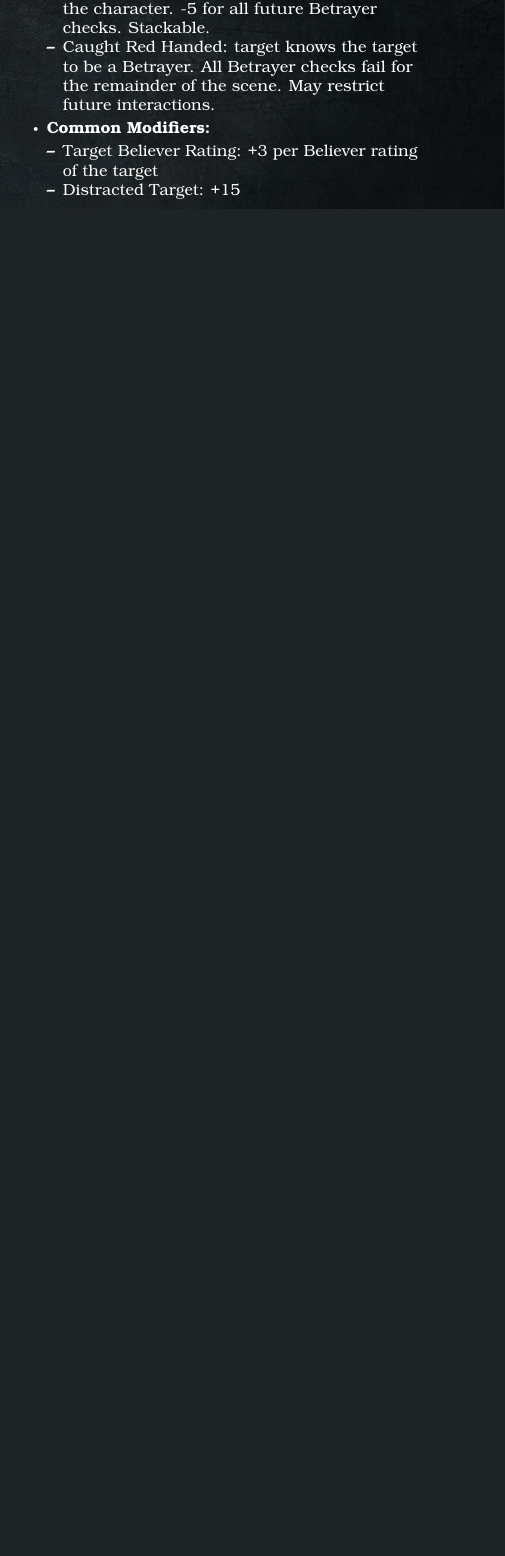
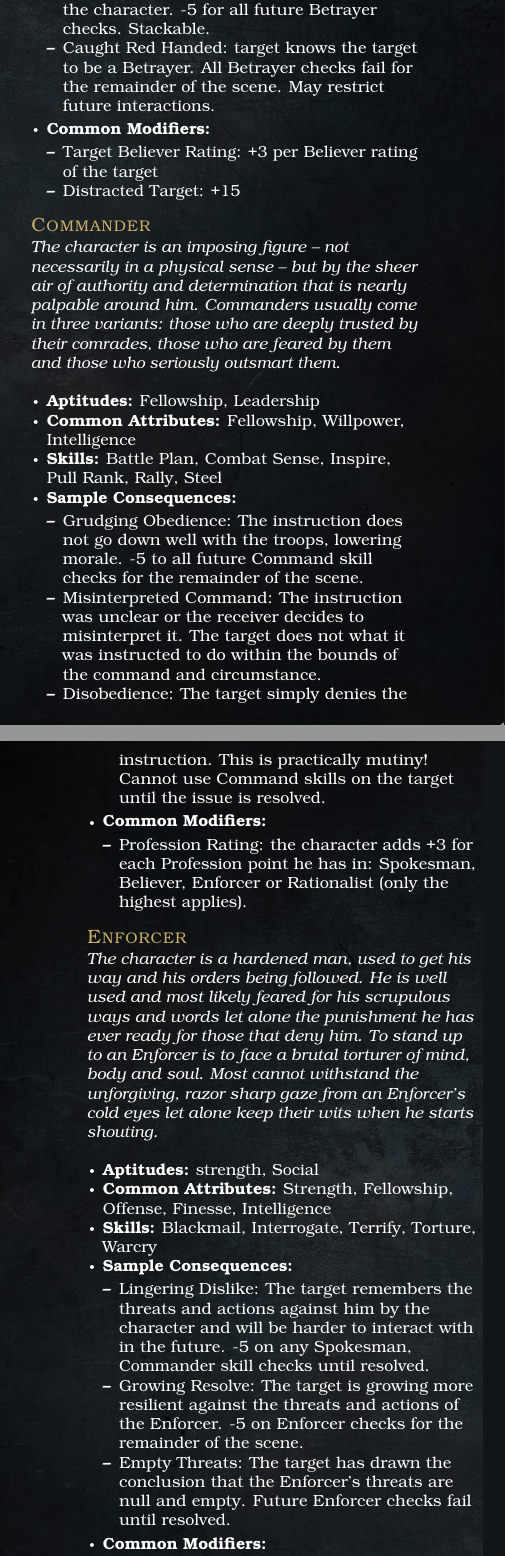
Before and after one commit to meins111/Grimdark, a LaTeX thesis (Grimdark.tex, which reads professions_and_skills.tex): part of one column of page 8 of 9 before the commit and two parts of the columns of pages 8 and 9 of 10 after it, the two joined at a grey line, cut so that both start at the same text, the shorter picture padded with empty space. The pictures show the PDF file Grimdark.pdf that the author committed with the source.

Commit message:
Commander, Ghost, Enforcer, Medic

```diff
--- a/professions_and_skills.tex
+++ b/professions_and_skills.tex
@@ -199,3 +199,39 @@ More often than not, a Betrayer has a likable face, his speech a honey-tinged sw
 	\end{itemize}
 \end{itemize}
 
+\subsubsection{Commander}\label{Commander}
+\textit{The character is an imposing figure – not necessarily in a physical sense – but by the sheer air of authority and determination that is nearly palpable around him.
+Commanders usually come in three variants: those who are deeply trusted by their comrades, those who are feared by them and those who seriously outsmart them.}
+\begin{itemize}
+	\item \textbf{Aptitudes:} Fellowship, Leadership
+	\item \textbf{Common Attributes:} Fellowship, Willpower, Intelligence
+	\item \textbf{Skills:} Battle Plan, Combat Sense, Inspire, Pull Rank, Rally, Steel
+	\item \textbf{Sample Consequences:}
+	\begin{itemize}
+		\item Grudging Obedience: The instruction does not go down well with the troops, lowering morale. -5 to all future Command skill checks for the remainder of the scene.
+		\item Misinterpreted Command: The instruction was unclear or the receiver decides to misinterpret it. The target does not what it was instructed to do within the bounds of the command and circumstance.
+		\item Disobedience: The target simply denies the instruction. This is practically mutiny! Cannot use Command skills on the target until the issue is resolved.
+	\end{itemize}
+	\item \textbf{Common Modifiers:}
+	\begin{itemize}
+		\item Profession Rating: the character adds +3 for each Profession point he has in: Spokesman, Believer, Enforcer or Rationalist (only the highest applies).
+	\end{itemize}
+\end{itemize}
+
+\subsubsection{Enforcer}\label{Enforcer}
+\textit{The character is a hardened man, used to get his way and his orders being followed.
+He is well used and most likely feared for his scrupulous ways and words let alone the punishment he has ever ready for those that deny him.
+To stand up to an Enforcer is to face a brutal torturer of mind, body and soul.
+Most cannot withstand the unforgiving, razor sharp gaze from an Enforcer's cold eyes let alone keep their wits when he starts shouting.}
+\begin{itemize}
+	\item \textbf{Aptitudes:} strength, Social
+	\item \textbf{Common Attributes:} Strength, Fellowship, Offense, Finesse, Intelligence
+	\item \textbf{Skills:} Blackmail, Interrogate, Terrify, Torture, Warcry
+	\item \textbf{Sample Consequences:}
+	\begin{itemize}
+		\item Lingering Dislike: The target remembers the threats and actions against him by the character and will be harder to interact with in the future. -5 on any Spokesman, Commander skill checks until resolved.
+		\item Growing Resolve: The target is  growing more resilient against the threats and actions of the Enforcer. -5 on Enforcer checks for the remainder of the scene.
+		\item Empty Threats: The target has drawn the conclusion that the Enforcer's threats are null and empty. Future Enforcer checks fail until resolved.
+	\end{itemize}
+	\item \textbf{Common Modifiers:}
+	\begin{itemize}
@@ -201,0 +241,2 @@ More often than not, a Betrayer has a likable face, his speech a honey-tinged sw
+	\end{itemize}
+\end{itemize}
@@ -201,0 +249 @@ More often than not, a Betrayer has a likable face, his speech a honey-tinged sw
+\begin{itemize}
@@ -201,0 +253,7 @@ More often than not, a Betrayer has a likable face, his speech a honey-tinged sw
+	\item \textbf{Sample Consequences:}
+	\begin{itemize}
+		\item What was that?: Target learns the coarse location of the character without knowing details. -5 on Ghost checks until resolved.
+		\item Spotted: The target has spotted the character and is focused on him. All future Ghost checks fail until resolved (e.g. by using Distract/Spokesman or Maneuvering/Acrobat)
+	\end{itemize}
+	\item \textbf{Common Modifiers:}
+	\begin{itemize}
@@ -201,0 +263,2 @@ More often than not, a Betrayer has a likable face, his speech a honey-tinged sw
+	\end{itemize}
+\end{itemize}
@@ -201,0 +270 @@ More often than not, a Betrayer has a likable face, his speech a honey-tinged sw
+\begin{itemize}
@@ -201,0 +274,2 @@ More often than not, a Betrayer has a likable face, his speech a honey-tinged sw
+	\item \textbf{Sample Consequences:}
+	\begin{itemize}
@@ -201,0 +281,2 @@ More often than not, a Betrayer has a likable face, his speech a honey-tinged sw
+	\end{itemize}
+	\item \textbf{Common Modifiers:}
```
Also changed, not shown: Grimdark.pdf, professions_and_skills.tex (40 more changed lines).
